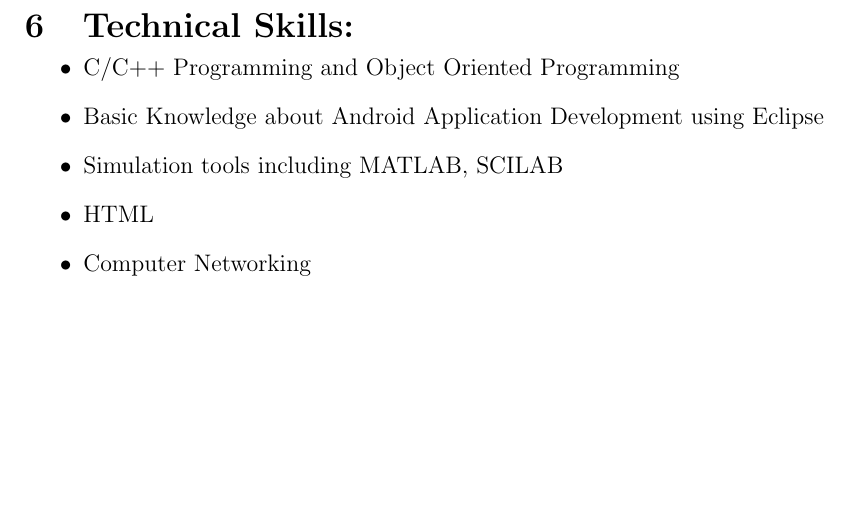
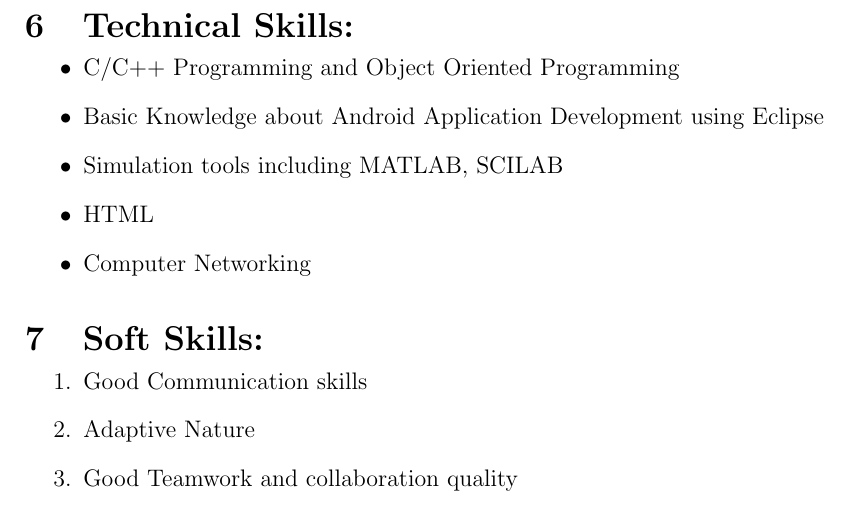
Before and after one commit to omkarmohite/omkarmohite_Resume, a LaTeX CV (omkarmohite_Resume/omkarmohite_Resume.tex): part of page 2 of 2, cut so that both start at the same text, the shorter picture padded with empty space. Compiled offline with pdfLaTeX.

Commit message:
8th section commit

```diff
--- a/omkarmohite_Resume/omkarmohite_Resume.tex
+++ b/omkarmohite_Resume/omkarmohite_Resume.tex
@@ -77,6 +77,15 @@
 		\item HTML
 		\item Computer Networking
 	\end{itemize}
+
+\section{Soft Skills:}
+\begin{enumerate}
+	\vspace{-0.1in}
+	\item Good Communication skills
+	\item Adaptive Nature
+	\item Good Teamwork and collaboration quality
+\end{enumerate}
 \end{minipage}
 
+
 \end{document}
```
Also changed, not shown: omkarmohite_Resume/omkarmohite_Resume.pdf, 3 other files.
